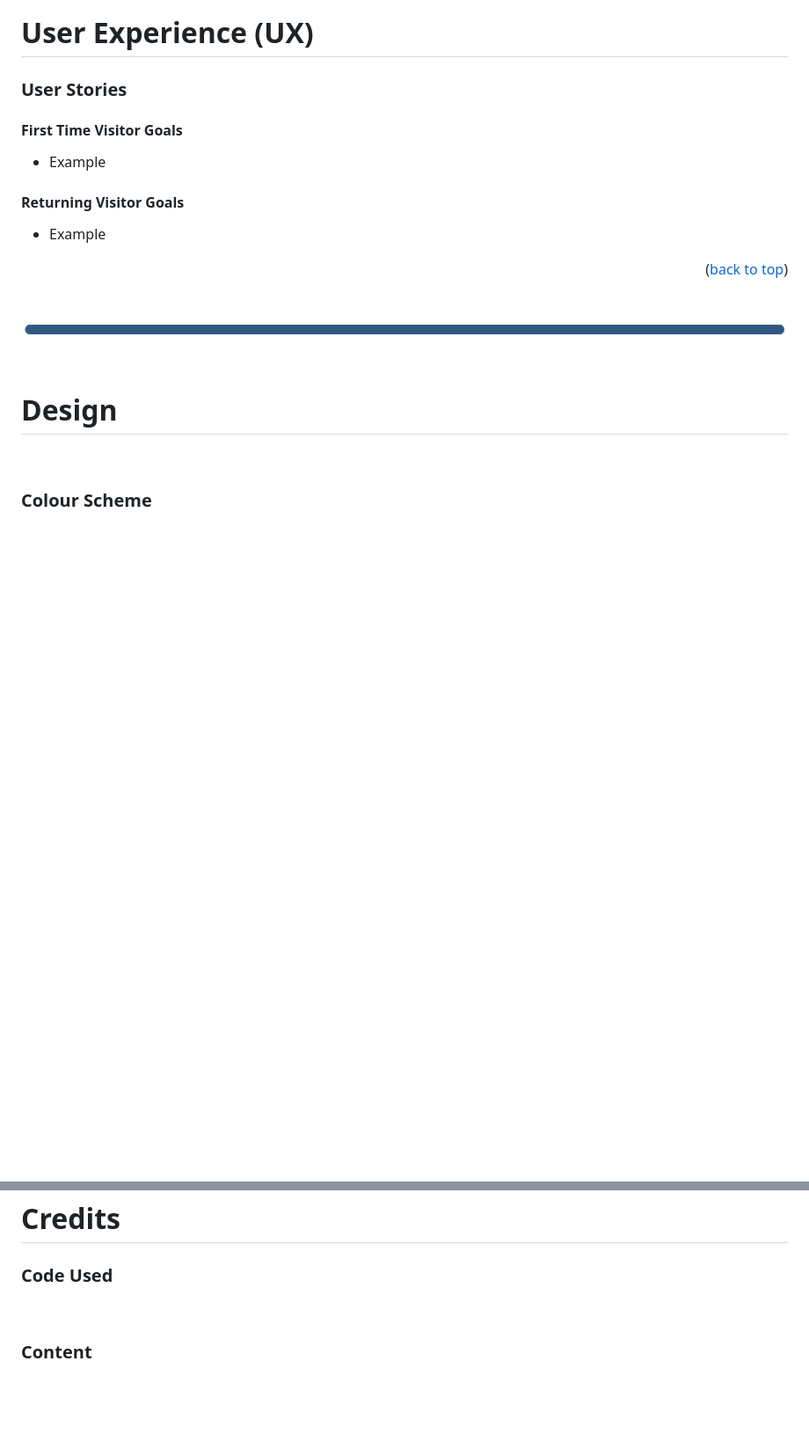
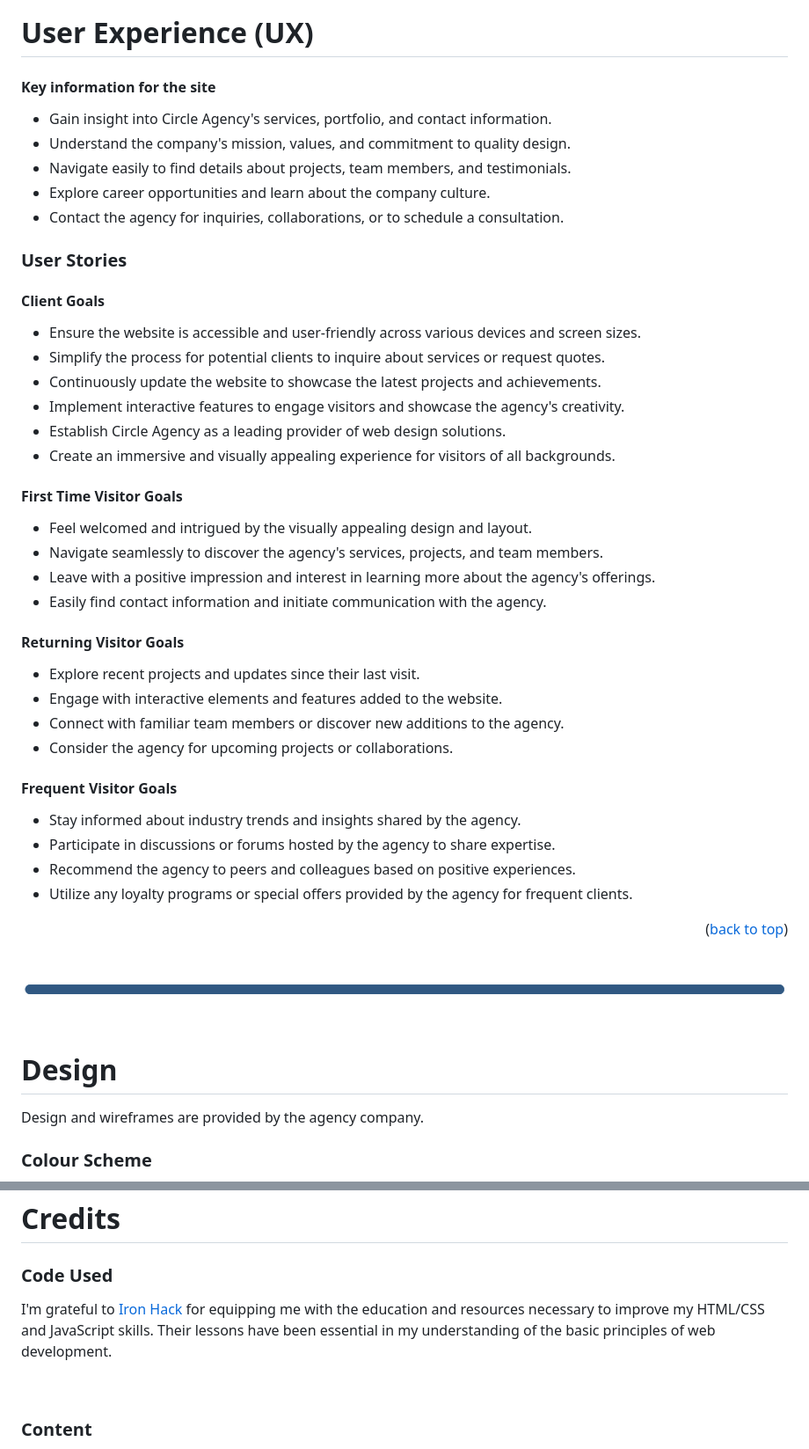
Before and after one commit to KimBergstroem/midterm-agency-client-project, a Markdown page: README.md, 2 parts joined by grey strips. Shown at 88% size. Rendered like a GitHub page; blank space fills up the shorter version.

```diff
--- a/README.md
+++ b/README.md
@@ -57,15 +57,45 @@ The Circle Agency Project is an exciting endeavor aimed at developing a comprehe
 
 # **User Experience (UX)**
 
-### **User Stories**
+#### Key information for the site
+
+- Gain insight into Circle Agency's services, portfolio, and contact information.
+- Understand the company's mission, values, and commitment to quality design.
+- Navigate easily to find details about projects, team members, and testimonials.
+- Explore career opportunities and learn about the company culture.
+- Contact the agency for inquiries, collaborations, or to schedule a consultation.
+
+### User Stories
+
+#### Client Goals
+
+- Ensure the website is accessible and user-friendly across various devices and screen sizes.
+- Simplify the process for potential clients to inquire about services or request quotes.
+- Continuously update the website to showcase the latest projects and achievements.
+- Implement interactive features to engage visitors and showcase the agency's creativity.
+- Establish Circle Agency as a leading provider of web design solutions.
+- Create an immersive and visually appealing experience for visitors of all backgrounds.
 
 #### First Time Visitor Goals
 
-- Example
+- Feel welcomed and intrigued by the visually appealing design and layout.
+- Navigate seamlessly to discover the agency's services, projects, and team members.
+- Leave with a positive impression and interest in learning more about the agency's offerings.
+- Easily find contact information and initiate communication with the agency.
 
 #### Returning Visitor Goals
 
-- Example
+- Explore recent projects and updates since their last visit.
+- Engage with interactive elements and features added to the website.
+- Connect with familiar team members or discover new additions to the agency.
+- Consider the agency for upcoming projects or collaborations.
+
+#### Frequent Visitor Goals
+
+- Stay informed about industry trends and insights shared by the agency.
+- Participate in discussions or forums hosted by the agency to share expertise.
+- Recommend the agency to peers and colleagues based on positive experiences.
+- Utilize any loyalty programs or special offers provided by the agency for frequent clients.
 
 <p align="right">(<a href="#readme-top">back to top</a>)</p>
 <p align="center">
@@ -74,7 +104,7 @@ The Circle Agency Project is an exciting endeavor aimed at developing a comprehe
 
 # **Design**
 
-&nbsp;
+Design and wireframes are provided by the agency company.
 
 ### **Colour Scheme**
 
@@ -199,6 +288,8 @@ All testing was carried out in [Testing.md](TESTING.md).
 
 ### **Code Used**
 
+I'm grateful to [Iron Hack](https://www.ironhack.com/es-en) for equipping me with the education and resources necessary to improve my HTML/CSS and JavaScript skills. Their lessons have been essential in my understanding of the basic principles of web development.
+
 &nbsp;
 
 ### **Content**
```
Also changed, not shown: other parts of README.md (+69 -10 lines), docs/readme.md/readme-color.png (added), docs/readme.md/readme-fonts-cinzel.png (added), docs/readme.md/readme-fonts-roboto.png (added), docs/readme.md/readme-header.png (added), docs/readme.md/readme-wireframe.png (added).
